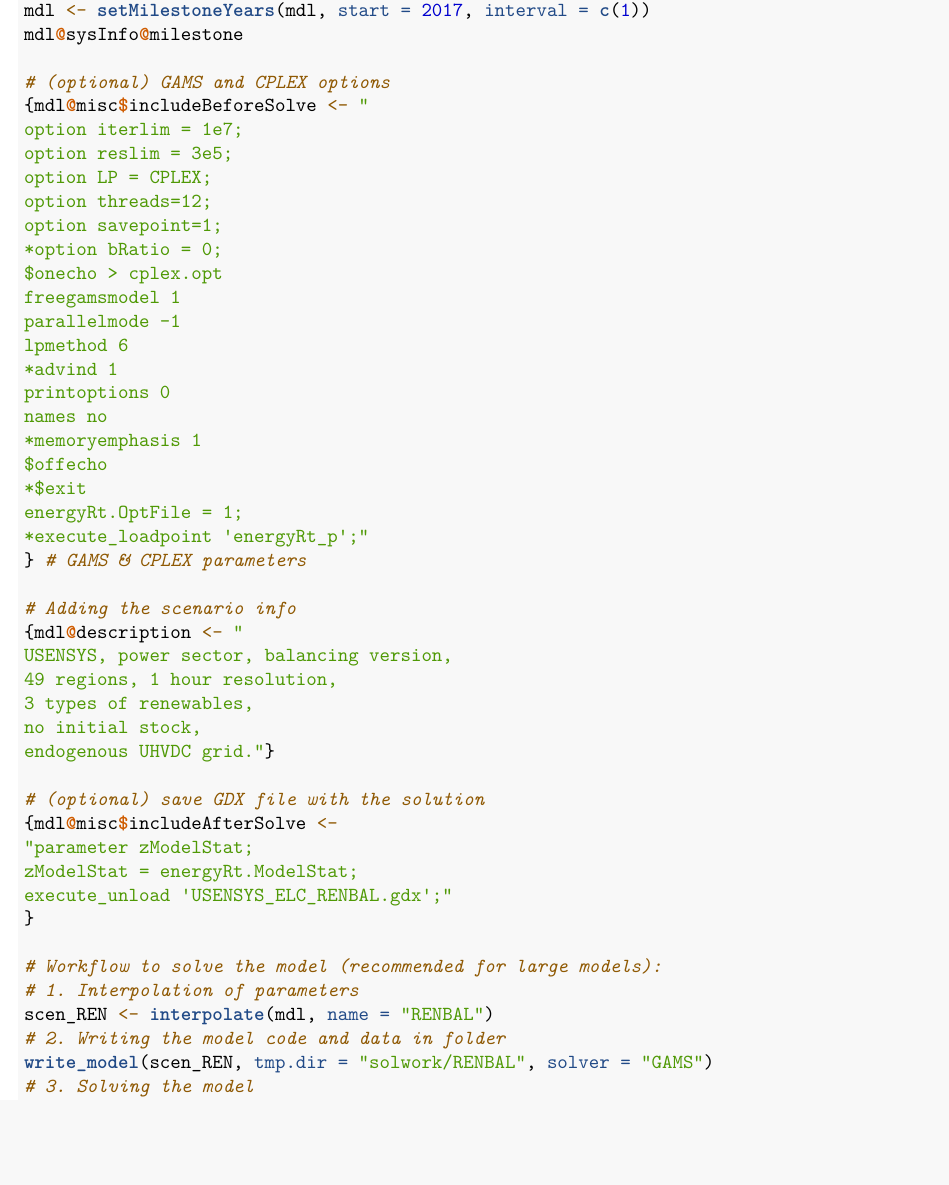
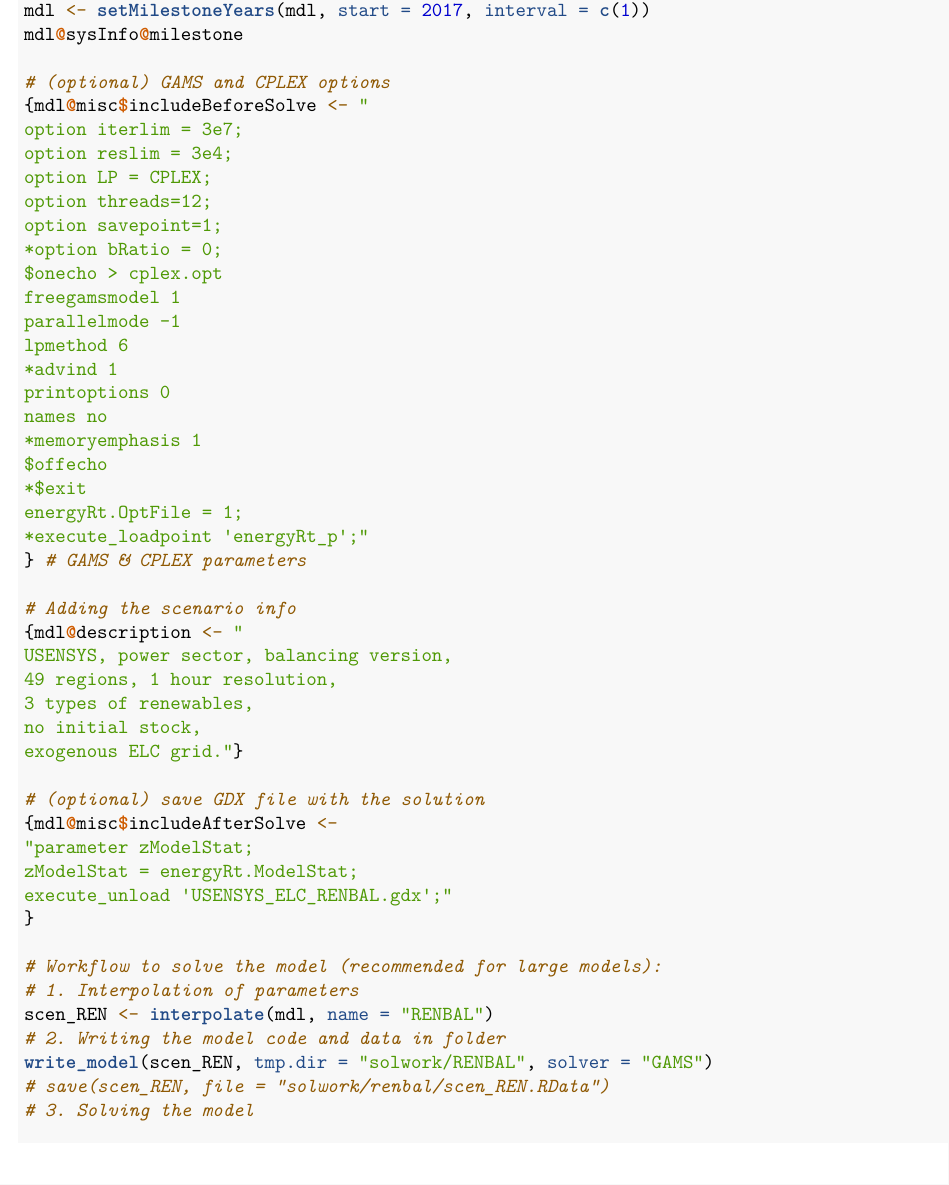
Before and after one commit to usensys/usensys, an R Markdown document (USA_ELC_BAL_R49_v01.Rmd): part of page 30 of 32, cut so that both start at the same text, the shorter picture padded with empty space. Rendered offline with R 4.5, knitr and Pandoc, then LaTeX, with nearby package versions; some code elsewhere in the file could not run offline.

Commit message:
trade in process

```diff
--- a/USA_ELC_BAL_R49_v01.Rmd
+++ b/USA_ELC_BAL_R49_v01.Rmd
@@ -1229,8 +1229,8 @@
 
 # (optional) GAMS and CPLEX options
 {mdl@misc$includeBeforeSolve <- "
-option iterlim = 1e7;
-option reslim = 3e5;
+option iterlim = 3e7;
+option reslim = 3e4;
 option LP = CPLEX;
 option threads=12;
 option savepoint=1;
@@ -1255,7 +1255,7 @@
 49 regions, 1 hour resolution,
 3 types of renewables,
 no initial stock,
-endogenous UHVDC grid."}
+exogenous ELC grid."}
 
 # (optional) save GDX file with the solution
 {mdl@misc$includeAfterSolve <-
@@ -1269,6 +1269,7 @@
 scen_REN <- interpolate(mdl, name = "RENBAL")
 # 2. Writing the model code and data in folder
 write_model(scen_REN, tmp.dir = "solwork/RENBAL", solver = "GAMS")
+# save(scen_REN, file = "solwork/renbal/scen_REN.RData")
 # 3. Solving the model
 # Alterntively, run GAMS directly in the model folder: 'gams mdl'
 solve_model(tmp.dir = "solwork/RENBAL1")
```
Also changed, not shown: USA_ELC_BAL_R49_v01.Rmd (6 more changed lines).
